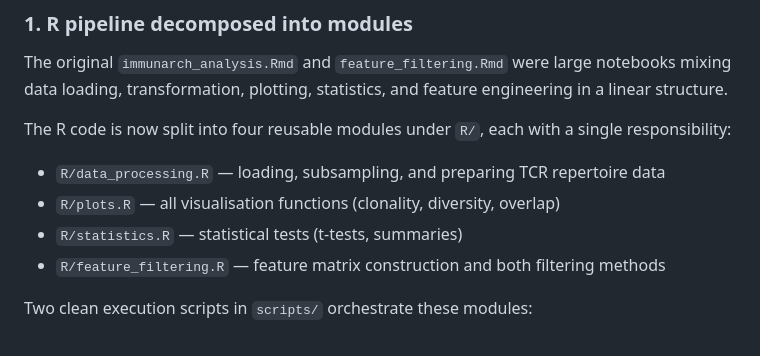
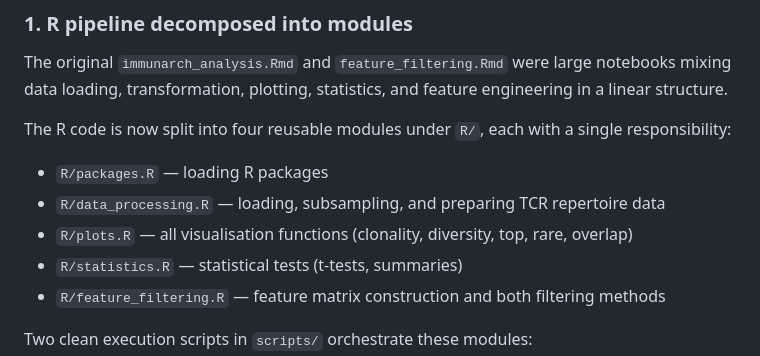
Before and after one commit to Miriam-Zu/Ovarian, a Markdown page: refactored/README.md, the part around the change. GitHub-like rendering.

Commit message:
added packages.R to description of what changed

```diff
--- a/refactored/README.md
+++ b/refactored/README.md
@@ -14,8 +14,9 @@ The original `immunarch_analysis.Rmd` and `feature_filtering.Rmd` were large not
 
 The R code is now split into four reusable modules under `R/`, each with a single responsibility:
 
+- `R/packages.R` — loading R packages
 - `R/data_processing.R` — loading, subsampling, and preparing TCR repertoire data
-- `R/plots.R` — all visualisation functions (clonality, diversity, overlap)
+- `R/plots.R` — all visualisation functions (clonality, diversity, top, rare, overlap)
 - `R/statistics.R` — statistical tests (t-tests, summaries)
 - `R/feature_filtering.R` — feature matrix construction and both filtering methods
 
```
